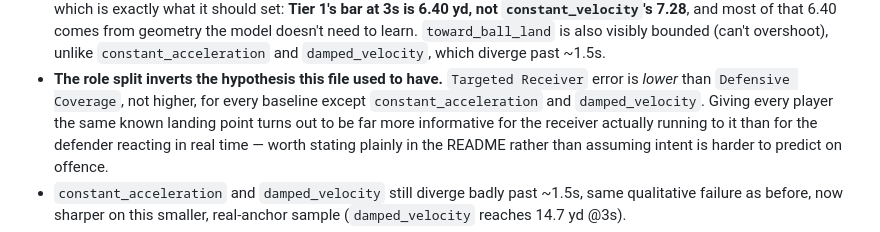
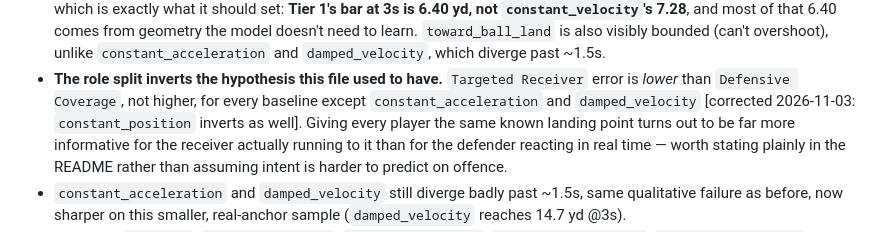
Before and after one commit to roywu0925/uwb-trajectory-degradation, a Markdown page: CONTEXT.md, the part around the change. Drawn GitHub-style.

```diff
--- a/CONTEXT.md
+++ b/CONTEXT.md
@@ -220,7 +220,8 @@ Readings:
 - **The role split inverts the hypothesis this file used to have.**
   `Targeted Receiver` error is *lower* than `Defensive Coverage`, not
   higher, for every baseline except `constant_acceleration` and
-  `damped_velocity`. Giving every player the same known landing point
+  `damped_velocity` [corrected 2026-11-03: `constant_position` inverts as
+  well]. Giving every player the same known landing point
   turns out to be far more informative for the receiver actually running
   to it than for the defender reacting in real time — worth stating
   plainly in the README rather than assuming intent is harder to predict
```
Also changed, not shown: PART1_DETAIL.md (+4 -0 lines), README.md (+1 -4 lines), outputs/error_curves.png, 1 other file.
